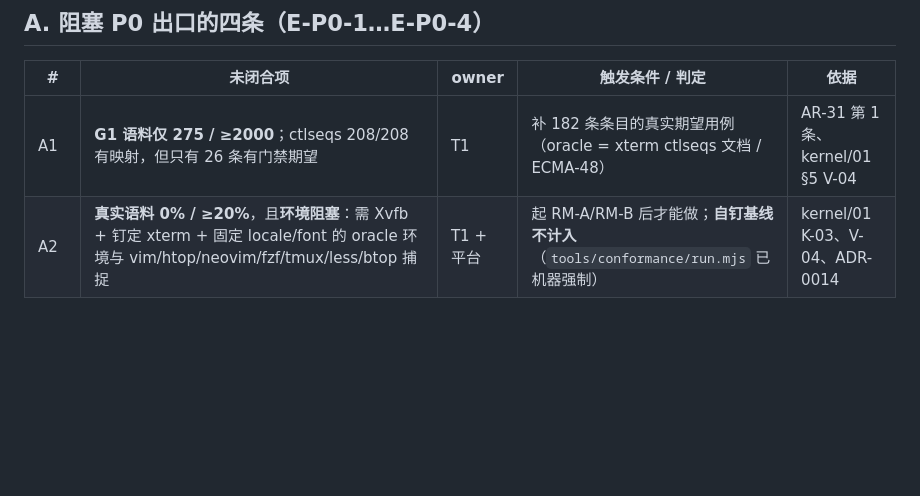
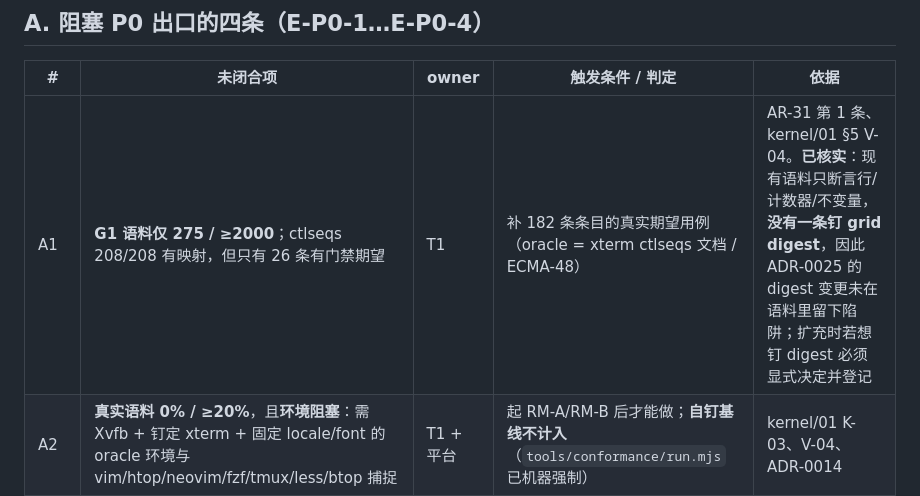
Before and after one commit to samabl/TermAI, a Markdown page: docs/audit/debt-p0.md, the part around the change. Drawn GitHub-style; blank space fills up the shorter version.

Commit message:
docs(audit): note that the G1 corpus pins no grid digest
Refs: A1, ADR-0025 D2, AR-31 item 1

ADR-0025 deliberately changed canonical_bytes, which changed the grid digest. I checked
whether that left a trap in the conformance corpus: it did not. Every sha256 in
tools/conformance covers the third-party ctlseqs source registry or the determinism of the
report - no case asserts a grid digest, and the cases assert rows, counters and invariants.

That is worth recording next to the corpus-expansion item, because adding digest assertions
later is a deliberate choice with a versioning consequence, not something to discover by
accident during a 2000-case expansion.

Verified: the working tree is clean and kernel-gates is 8 PASS / 0 FAIL.

```diff
--- a/docs/audit/debt-p0.md
+++ b/docs/audit/debt-p0.md
@@ -8,7 +8,7 @@
 
 | # | 未闭合项 | owner | 触发条件 / 判定 | 依据 |
 | --- | --- | --- | --- | --- |
-| A1 | **G1 语料仅 275 / ≥2000**；ctlseqs 208/208 有映射，但只有 26 条有门禁期望 | T1 | 补 182 条条目的真实期望用例（oracle = xterm ctlseqs 文档 / ECMA-48） | AR-31 第 1 条、kernel/01 §5 V-04 |
+| A1 | **G1 语料仅 275 / ≥2000**；ctlseqs 208/208 有映射，但只有 26 条有门禁期望 | T1 | 补 182 条条目的真实期望用例（oracle = xterm ctlseqs 文档 / ECMA-48） | AR-31 第 1 条、kernel/01 §5 V-04。**已核实**：现有语料只断言行/计数器/不变量，**没有一条钉 grid digest**，因此 ADR-0025 的 digest 变更未在语料里留下陷阱；扩充时若想钉 digest 必须显式决定并登记 |
 | A2 | **真实语料 0% / ≥20%**，且**环境阻塞**：需 Xvfb + 钉定 xterm + 固定 locale/font 的 oracle 环境与 vim/htop/neovim/fzf/tmux/less/btop 捕捉 | T1 + 平台 | 起 RM-A/RM-B 后才能做；**自钉基线不计入**（`tools/conformance/run.mjs` 已机器强制） | kernel/01 K-03、V-04、ADR-0014 |
 | A3 | **vttest 本机无法构建**（无 C 编译器、无 WSL 分发版） | T5 + 平台 | configure 报 `no acceptable cc found in $PATH`；需 RM-A/RM-B + kernel/01 §3.9 driver | §8.1-1、OQ-VT-12 |
 | A4 | **esctest 当前 110 passed / 414 failed**（逐 commit 可复现，SD-20）；剩余失败簇：`CSI … t` 窗口尺寸（SD-19）、颜色族、DECRQM 余项、DECRQSS、DECDSR、DECSET、左右边距/原点模式 | T1 | 逐簇修复并在**同一 commit** 重测；接入门禁前须两次自证 | §8.1-1、AR-27 |
```
